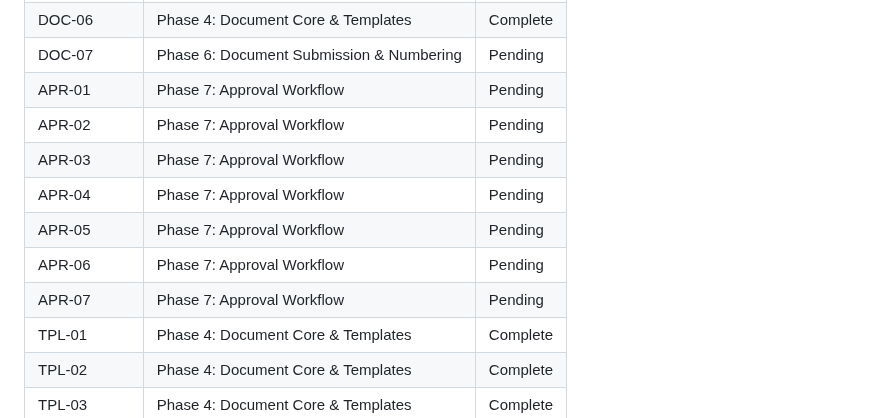
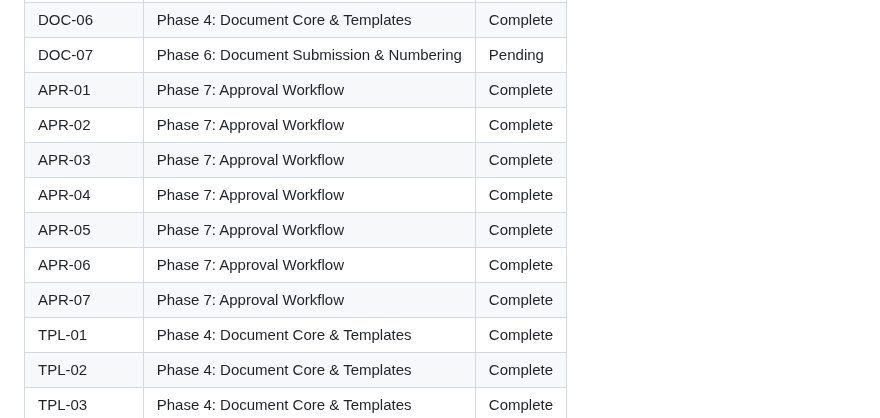
Before and after one commit to wildbear94/MiceSign, a Markdown page: .planning/REQUIREMENTS.md, the part around one of its changes. Drawn GitHub-style.

```diff
--- a/.planning/REQUIREMENTS.md
+++ b/.planning/REQUIREMENTS.md
@@ -141,13 +141,13 @@ Which phases cover which requirements. Updated during roadmap creation.
 | DOC-05 | Phase 4: Document Core & Templates | Complete |
 | DOC-06 | Phase 4: Document Core & Templates | Complete |
 | DOC-07 | Phase 6: Document Submission & Numbering | Pending |
-| APR-01 | Phase 7: Approval Workflow | Pending |
-| APR-02 | Phase 7: Approval Workflow | Pending |
-| APR-03 | Phase 7: Approval Workflow | Pending |
-| APR-04 | Phase 7: Approval Workflow | Pending |
-| APR-05 | Phase 7: Approval Workflow | Pending |
-| APR-06 | Phase 7: Approval Workflow | Pending |
-| APR-07 | Phase 7: Approval Workflow | Pending |
+| APR-01 | Phase 7: Approval Workflow | Complete |
+| APR-02 | Phase 7: Approval Workflow | Complete |
+| APR-03 | Phase 7: Approval Workflow | Complete |
+| APR-04 | Phase 7: Approval Workflow | Complete |
+| APR-05 | Phase 7: Approval Workflow | Complete |
+| APR-06 | Phase 7: Approval Workflow | Complete |
+| APR-07 | Phase 7: Approval Workflow | Complete |
 | TPL-01 | Phase 4: Document Core & Templates | Complete |
 | TPL-02 | Phase 4: Document Core & Templates | Complete |
 | TPL-03 | Phase 4: Document Core & Templates | Complete |
```
Also changed, not shown: other parts of .planning/REQUIREMENTS.md (+7 -7 lines), .planning/STATE.md (+8 -6 lines), 1 other file.
